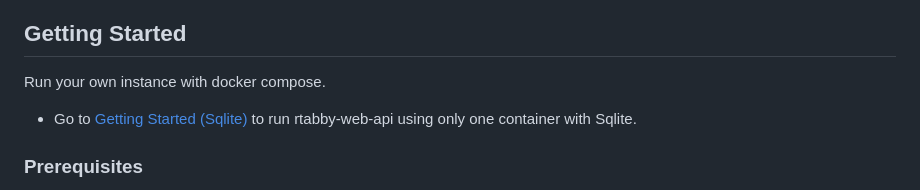
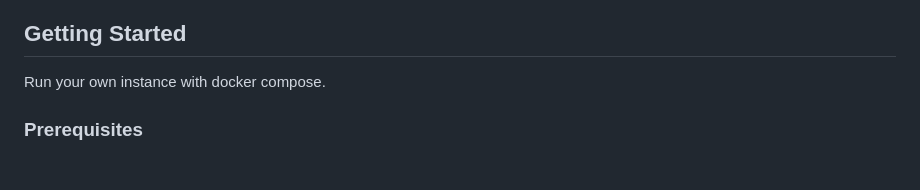
Before and after one commit to Clem-Fern/rtabby-web-api, a Markdown page: README.md, the part around the change. Drawn GitHub-style; blank space fills up the shorter version.

```diff
--- a/README.md
+++ b/README.md
@@ -20,8 +20,6 @@ As tabby web public instance app.tabby.sh has been discontinued. I decided to pu
 ## Getting Started
 
 Run your own instance with docker compose.
-
-* Go to [Getting Started (Sqlite)](https://github.com/Clem-Fern/rtabby-web-api#getting-started-sqlite) to run rtabby-web-api using only one container with Sqlite.
 
 ### Prerequisites
 
```
